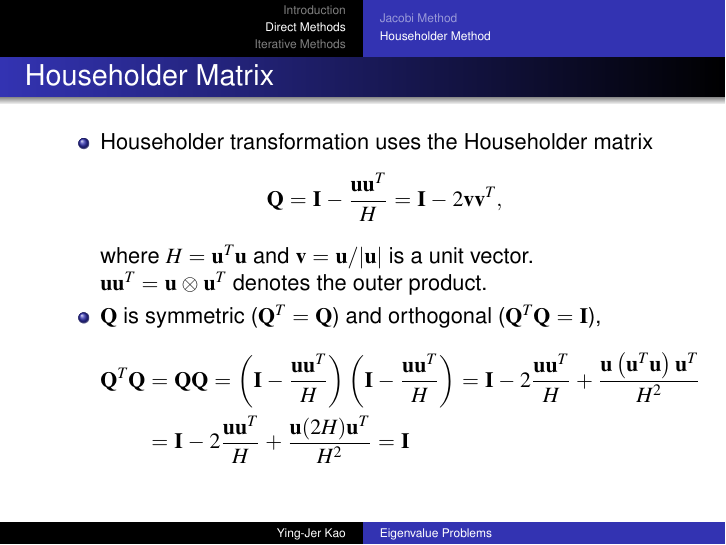
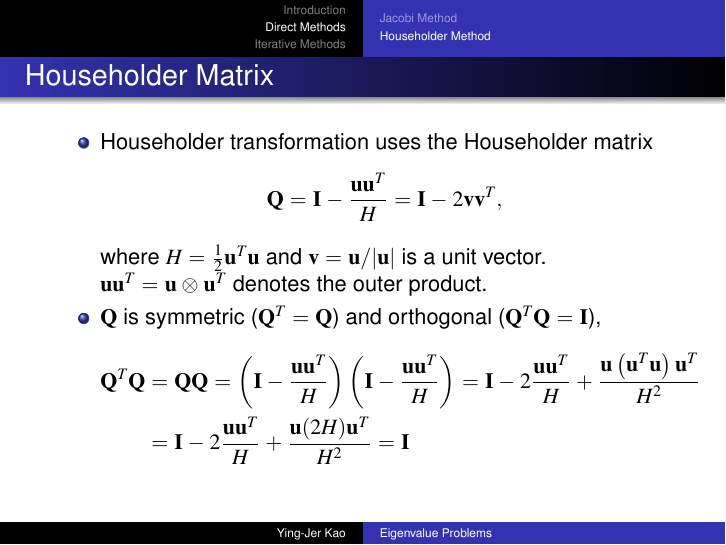
Before and after one commit to yingjerkao/CompPhys, LaTeX slides (Lectures/Lec8_Eigenvalue.tex): page 26 of 59. Compiled offline with pdfLaTeX.

Commit message:
Fix typo

```diff
--- a/Lectures/Lec8_Eigenvalue.tex
+++ b/Lectures/Lec8_Eigenvalue.tex
@@ -441,7 +441,7 @@ For large $|\phi|$, we should use $t\approx -1/\phi$ to prevent overflow.
         \[
             \mathbf{Q}=\mathbf{I}-\frac{\mathbf{u} \mathbf{u}^T}{H}= \mathbf{I}-2 {\mathbf{v} \mathbf{v}^T},
         \]
-        where  $H=\mathbf{u}^T \mathbf{u}$ and $\mathbf{v}=\mathbf{u}/|\mathbf{u}|$ is a unit vector. \\
+        where  $H=\frac{1}{2}\mathbf{u}^T \mathbf{u}$ and $\mathbf{v}=\mathbf{u}/|\mathbf{u}|$ is a unit vector. \\
         $\mathbf{u} \mathbf{u}^T= \mathbf{u}\otimes \mathbf{u}^T$  denotes the outer product.
         \item $\mathbf{Q}$ is symmetric ($\mathbf{Q}^T=\mathbf{Q}$) and orthogonal ($\mathbf{Q}^T \mathbf{Q}=\mathbf{I}$),
         \begin{align*}
```
